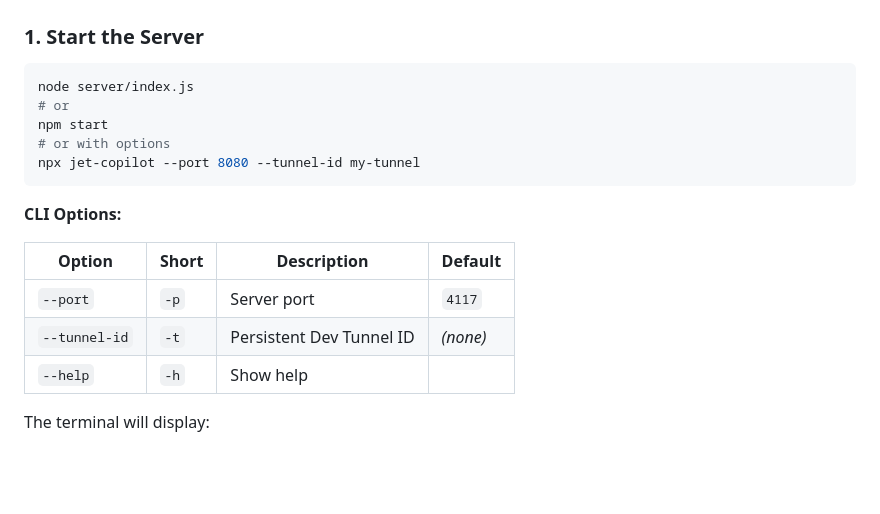
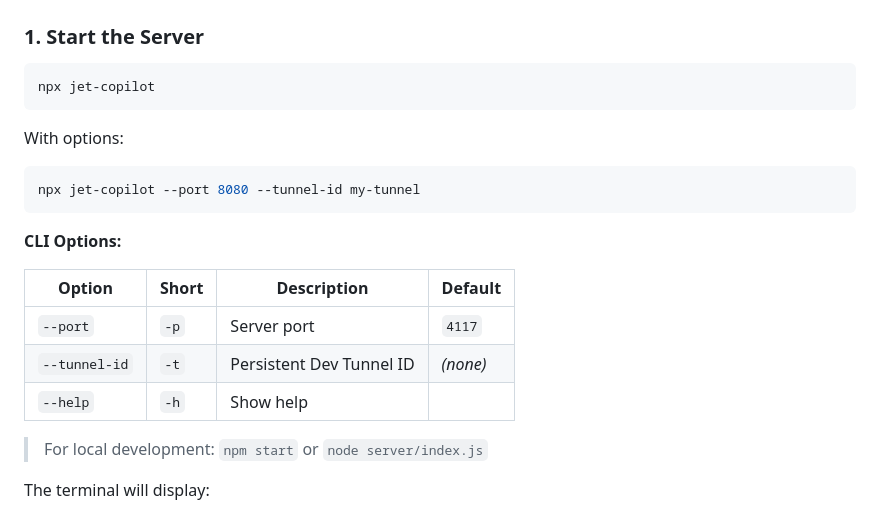
Before and after one commit to akhayash/jet-copilot, a Markdown page: README.md, the part around the change. Drawn GitHub-style; blank space fills up the shorter version.

````diff
--- a/README.md
+++ b/README.md
@@ -60,10 +60,12 @@ devtunnel user login -g    # GitHub account
 ### 1. Start the Server
 
 ```bash
-node server/index.js
-# or
-npm start
-# or with options
+npx jet-copilot
+```
+
+With options:
+
+```bash
 npx jet-copilot --port 8080 --tunnel-id my-tunnel
 ```
 
@@ -74,6 +76,8 @@ npx jet-copilot --port 8080 --tunnel-id my-tunnel
 | `--port` | `-p` | Server port | `4117` |
 | `--tunnel-id` | `-t` | Persistent Dev Tunnel ID | _(none)_ |
 | `--help` | `-h` | Show help | |
+
+> For local development: `npm start` or `node server/index.js`
 
 The terminal will display:
 - 🚀 Server URL (localhost)
````
Also changed, not shown: README.ja.md (+8 -4 lines).
